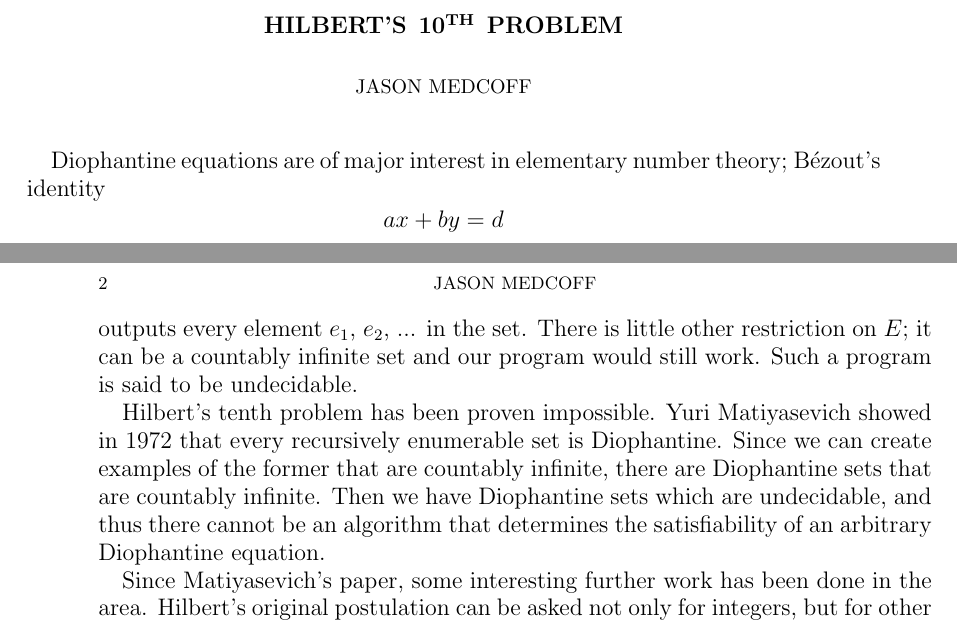
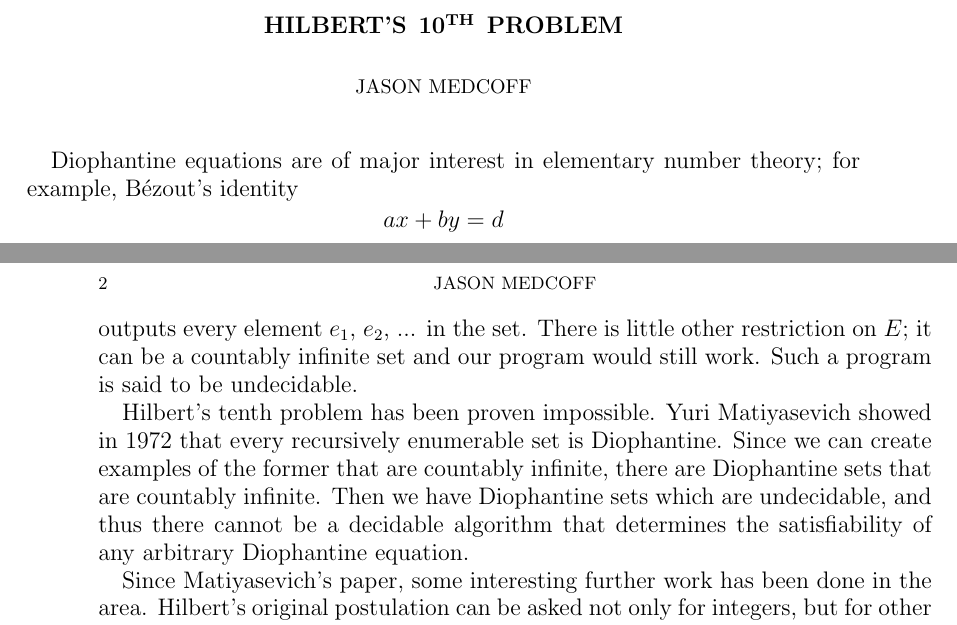
Before and after one commit to jmedcoff/proofs, a LaTeX paper (week5/termintro.tex): two parts of pages 1 and 2 of 2, joined at a grey line, cut so that both start at the same text. Compiled offline with pdfLaTeX.

Commit message:
done for real

```diff
--- a/week5/termintro.tex
+++ b/week5/termintro.tex
@@ -25,7 +25,7 @@
 
 	\maketitle
 
-	Diophantine equations are of major interest in elementary number theory; B\'{e}zout's identity
+	Diophantine equations are of major interest in elementary number theory; for example, B\'{e}zout's identity
 	$$ ax + by = d $$
 	relates multiples of $a$ and $b$ to their greatest common divisor, $d$, and is clearly a linear Diophantine equation. Finding solutions to such equations is the central study of Diophantine analysis. For many Diophantine equations, however, solutions do not exist. As a simple example, take $x^2 + 1 = 0$. It is easily seen that no solution to this equality exists in $\mathbb{Z}$. Therefore, the Diophantine equation has no solution. Given more complex examples, verifying the existence of a solution to an equation becomes increasingly difficult.
 
@@ -41,7 +41,7 @@
 
 	We can also introduce recursively enumerable sets. A set is said to have this property if there exists an algorithm that enumerates the elements of the set. In other words, given a recursively enumerable set $E$, we can write a program that outputs every element $e_1$, $e_2$, ... in the set. There is little other restriction on $E$; it can be a countably infinite set and our program would still work. Such a program is said to be undecidable.
 
-	Hilbert's tenth problem has been proven impossible. Yuri Matiyasevich showed in 1972 that every recursively enumerable set is Diophantine. Since we can create examples of the former that are countably infinite, there are Diophantine sets that are countably infinite. Then we have Diophantine sets which are undecidable, and thus there cannot be an algorithm that determines the satisfiability of an arbitrary Diophantine equation.
+	Hilbert's tenth problem has been proven impossible. Yuri Matiyasevich showed in 1972 that every recursively enumerable set is Diophantine. Since we can create examples of the former that are countably infinite, there are Diophantine sets that are countably infinite. Then we have Diophantine sets which are undecidable, and thus there cannot be a decidable algorithm that determines the satisfiability of any arbitrary Diophantine equation.
 
 	Since Matiyasevich's paper, some interesting further work has been done in the area. Hilbert's original postulation can be asked not only for integers, but for other rings of interest in algebraic number theory. The tenth problem has been shown unsolvable for some algebras. In addition, Matiyasevich went on to show that by increasing the degree of the polynomial, Diophantine equations can be reduced to eleven unknowns in the integers, and nine unknowns in the natural numbers.
 
```
Also changed, not shown: week5/termintro.pdf, 2 other files.
